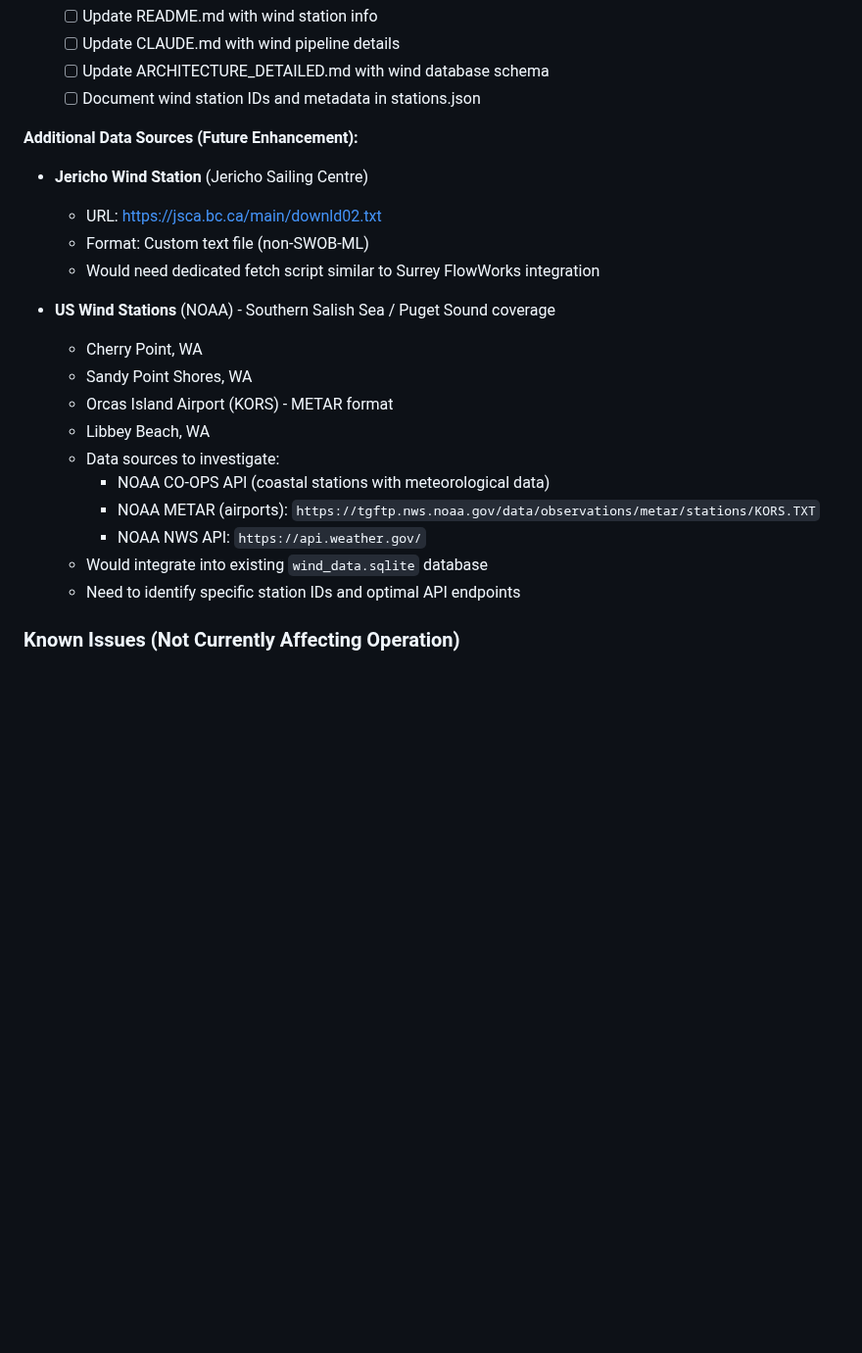
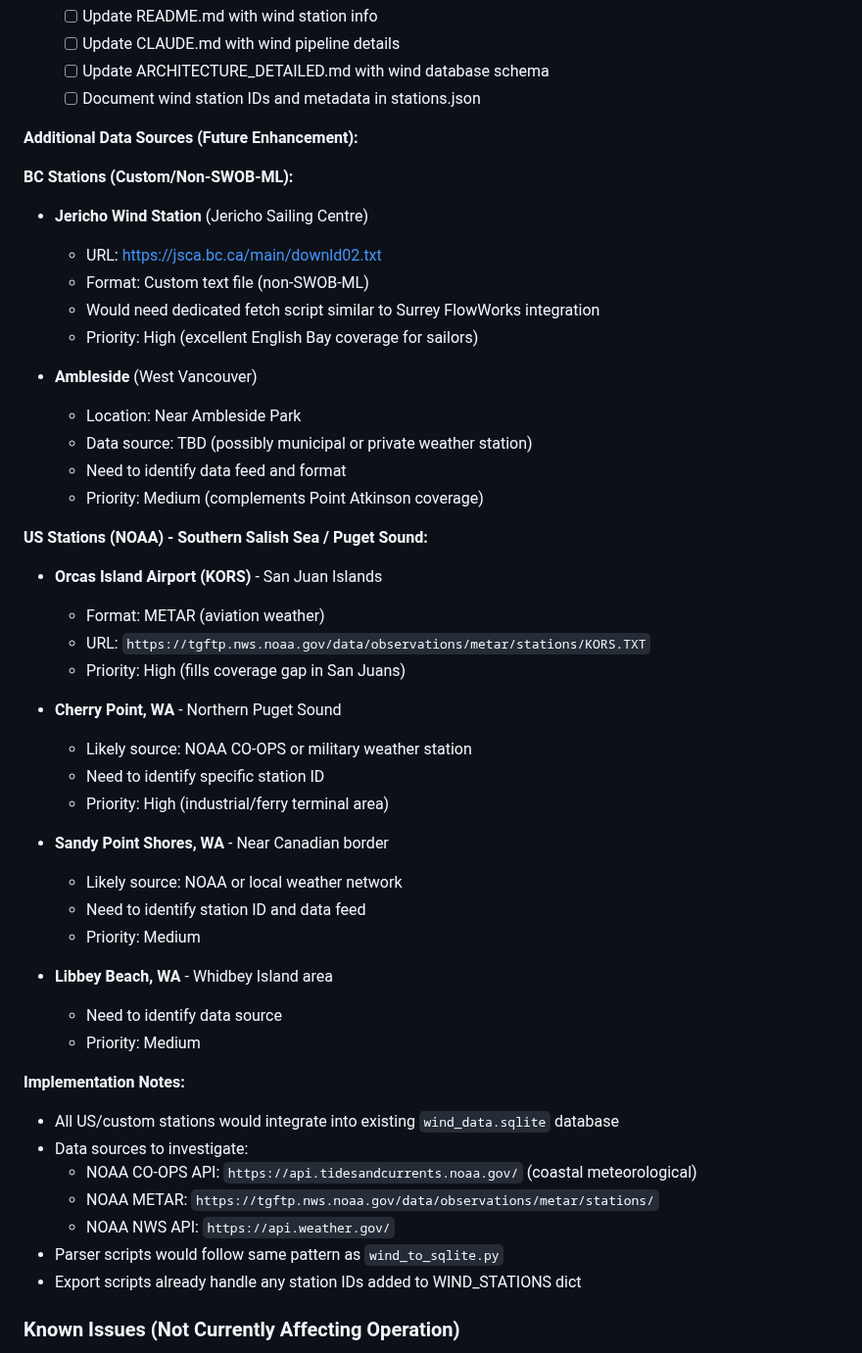
Before and after one commit to Keelando/surf-website, a Markdown page: docs/project/TODO.md, the part around the change. Shown at 98% size. Drawn GitHub-style; blank space fills up the shorter version.

Commit message:
Organize future wind station expansion with priorities
Reorganized additional wind station data sources section with:

BC Stations (Custom/Non-SWOB-ML):
- Jericho (Jericho Sailing Centre) - High priority
- Ambleside (West Vancouver) - Medium priority, NEW

US Stations (NOAA):
- Orcas Island Airport (KORS) - High priority, San Juan Islands
- Cherry Point, WA - High priority, northern Puget Sound
- Sandy Point Shores, WA - Medium priority
- Libbey Beach, WA - Medium priority

Added:
- Priority levels for implementation planning
- Specific locations and context
- Implementation notes about database integration
- Links to NOAA data source APIs

All stations would integrate into existing wind_data.sqlite database.

```diff
--- a/docs/project/TODO.md
+++ b/docs/project/TODO.md
@@ -145,22 +145,47 @@
 
 **Additional Data Sources (Future Enhancement):**
 
+**BC Stations (Custom/Non-SWOB-ML):**
 - **Jericho Wind Station** (Jericho Sailing Centre)
   - URL: https://jsca.bc.ca/main/downld02.txt
   - Format: Custom text file (non-SWOB-ML)
   - Would need dedicated fetch script similar to Surrey FlowWorks integration
+  - Priority: High (excellent English Bay coverage for sailors)
 
-- **US Wind Stations** (NOAA) - Southern Salish Sea / Puget Sound coverage
-  - Cherry Point, WA
-  - Sandy Point Shores, WA
-  - Orcas Island Airport (KORS) - METAR format
-  - Libbey Beach, WA
-  - Data sources to investigate:
-    - NOAA CO-OPS API (coastal stations with meteorological data)
-    - NOAA METAR (airports): `https://tgftp.nws.noaa.gov/data/observations/metar/stations/KORS.TXT`
-    - NOAA NWS API: `https://api.weather.gov/`
-  - Would integrate into existing `wind_data.sqlite` database
-  - Need to identify specific station IDs and optimal API endpoints
+- **Ambleside** (West Vancouver)
+  - Location: Near Ambleside Park
+  - Data source: TBD (possibly municipal or private weather station)
+  - Need to identify data feed and format
+  - Priority: Medium (complements Point Atkinson coverage)
+
+**US Stations (NOAA) - Southern Salish Sea / Puget Sound:**
+- **Orcas Island Airport (KORS)** - San Juan Islands
+  - Format: METAR (aviation weather)
+  - URL: `https://tgftp.nws.noaa.gov/data/observations/metar/stations/KORS.TXT`
+  - Priority: High (fills coverage gap in San Juans)
+
+- **Cherry Point, WA** - Northern Puget Sound
+  - Likely source: NOAA CO-OPS or military weather station
+  - Need to identify specific station ID
+  - Priority: High (industrial/ferry terminal area)
+
+- **Sandy Point Shores, WA** - Near Canadian border
+  - Likely source: NOAA or local weather network
+  - Need to identify station ID and data feed
+  - Priority: Medium
+
+- **Libbey Beach, WA** - Whidbey Island area
+  - Need to identify data source
+  - Priority: Medium
+
+**Implementation Notes:**
+- All US/custom stations would integrate into existing `wind_data.sqlite` database
+- Data sources to investigate:
+  - NOAA CO-OPS API: `https://api.tidesandcurrents.noaa.gov/` (coastal meteorological)
+  - NOAA METAR: `https://tgftp.nws.noaa.gov/data/observations/metar/stations/`
+  - NOAA NWS API: `https://api.weather.gov/`
+- Parser scripts would follow same pattern as `wind_to_sqlite.py`
+- Export scripts already handle any station IDs added to WIND_STATIONS dict
 
 ### Known Issues (Not Currently Affecting Operation)
 
```
